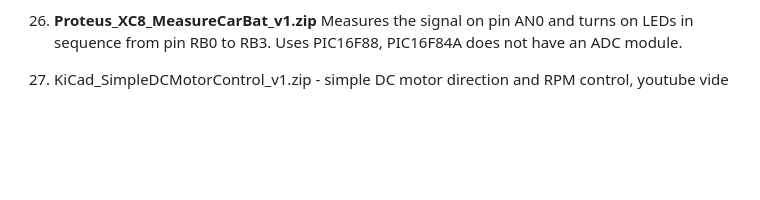
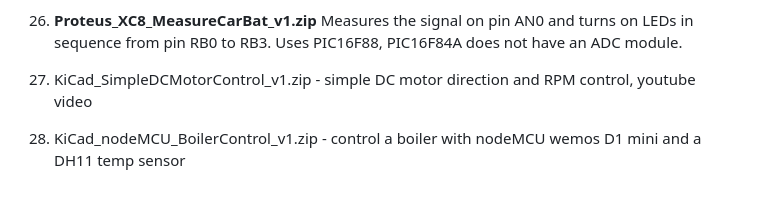
Before and after one commit to ArakelTheDragon/Library_Other, a Markdown page: README.md, the part around the change. Rendered like a GitHub page; blank space fills up the shorter version.

Commit message:
Add KiCad_nodeMCU_BoilerControl_v1

```diff
--- a/README.md
+++ b/README.md
@@ -82,4 +82,5 @@ The project has two main components:
 
 25. **ESP8266_GLCD128x64_Test_v4_WorkingImprovements**.**zip**, ESP8266 nodeMCU & LCD Display ST7567S GM12864-59N
 26. **Proteus_XC8_MeasureCarBat_v1.zip** Measures the signal on pin AN0 and turns on LEDs in sequence from pin RB0 to RB3. Uses PIC16F88, PIC16F84A does not have an ADC module.
-27. KiCad_SimpleDCMotorControl_v1.zip - simple DC motor direction and RPM control, youtube vide
+27. KiCad_SimpleDCMotorControl_v1.zip - simple DC motor direction and RPM control, youtube video
+28. KiCad_nodeMCU_BoilerControl_v1.zip - control a boiler with nodeMCU wemos D1 mini and a DH11 temp sensor
```
